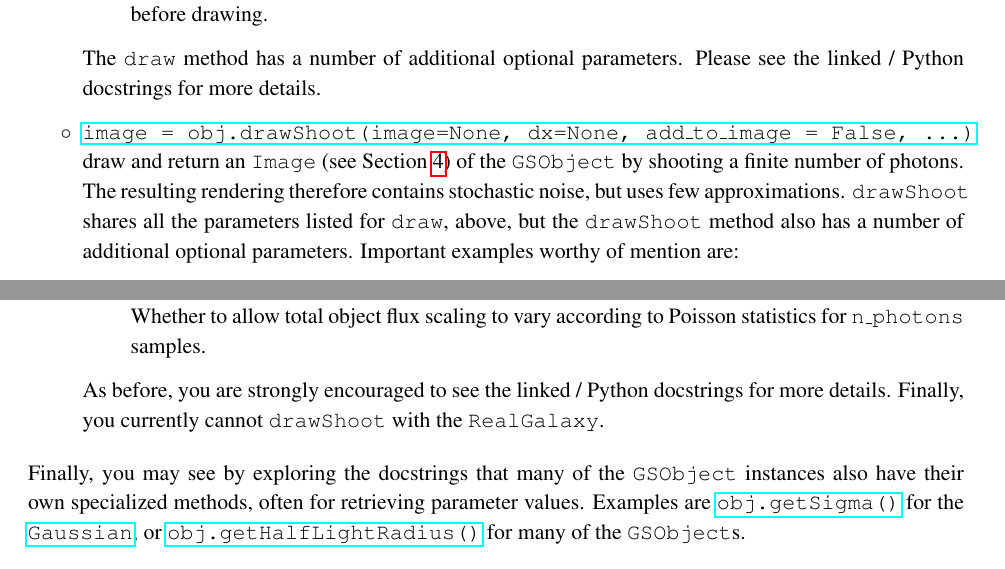
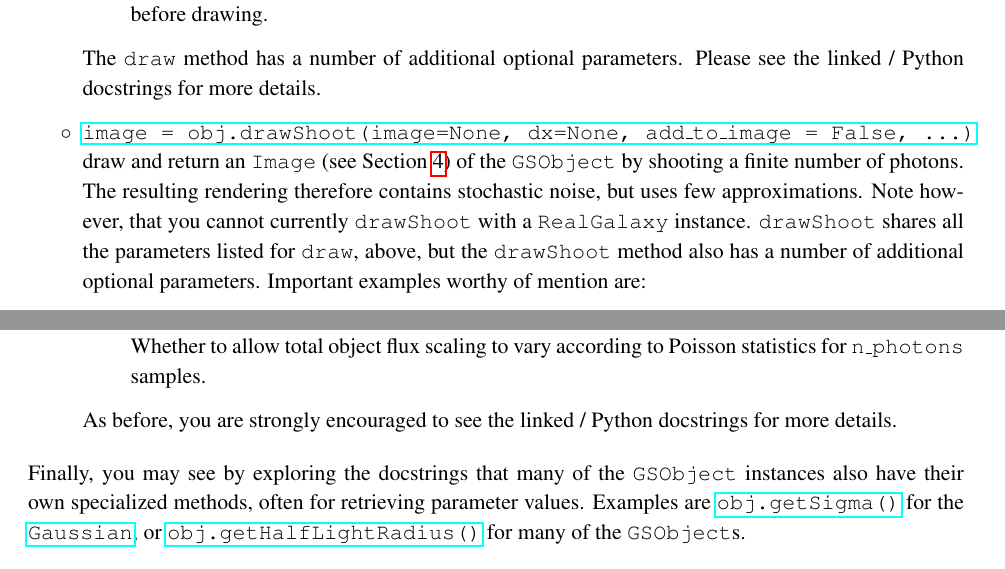
Before and after one commit to GalSim-developers/GalSim, a LaTeX paper (doc/ref/GalSim_Quick_Reference.tex): two parts of page 7 of 13, joined at a grey line, cut so that both start at the same text. Compiled offline with pdfLaTeX.

Commit message:
moved RealGalaxy drawShoot caveat to drawShoot header (#236)

```diff
--- a/doc/ref/GalSim_Quick_Reference.tex
+++ b/doc/ref/GalSim_Quick_Reference.tex
@@ -347,13 +347,15 @@ The \texttt{draw} method has a number of additional optional
 \item[$\circ$]
   \href{http://galsim-developers.github.com/GalSim/classgalsim_1_1base_1_1_g_s_object.html#a42ac334d2840ba3fa832988e998beca0}{\texttt{image
       = obj.drawShoot(image=None, dx=None, add\_to\_image = False,
-      \dots)}} \newline {draw and return an \texttt{Image} (see Section
-    \ref{sect:image}) of the \texttt{GSObject}~by shooting a finite
-    number of photons.  The resulting rendering therefore contains
-    stochastic noise, but uses few approximations. \texttt{drawShoot}
-    shares all the parameters listed for \texttt{draw}, above, but the
-    \texttt{drawShoot} method also has a number of additional optional
-    parameters. Important examples worthy of mention are:
+      \dots)}} \newline {draw and return an \texttt{Image} (see
+    Section \ref{sect:image}) of the \texttt{GSObject}~by shooting a
+    finite number of photons.  The resulting rendering therefore
+    contains stochastic noise, but uses few approximations.  Note
+    however, that you cannot currently \texttt{drawShoot} with a
+    \texttt{RealGalaxy} instance.  \texttt{drawShoot} shares all the parameters
+    listed for \texttt{draw}, above, but the \texttt{drawShoot} method
+    also has a number of additional optional parameters. Important
+    examples worthy of mention are:
 \begin{itemize}
 \item \texttt{n\_photons} (default = \texttt{0}) \newline If provided,
   the number of photons to use.  If not provided, use as many photons
@@ -374,8 +376,7 @@ The \texttt{draw} method has a number of additional optional
   Poisson statistics for \texttt{n\_photons} samples.
 \end{itemize}
 As before, you are strongly encouraged to see the linked / Python
-docstrings for more details.  Finally, you currently cannot
-\texttt{drawShoot} with the \texttt{RealGalaxy}.
+docstrings for more details.
 }
 \end{itemize}
 
```
Also changed, not shown: doc/GalSim_Quick_Reference.pdf.
